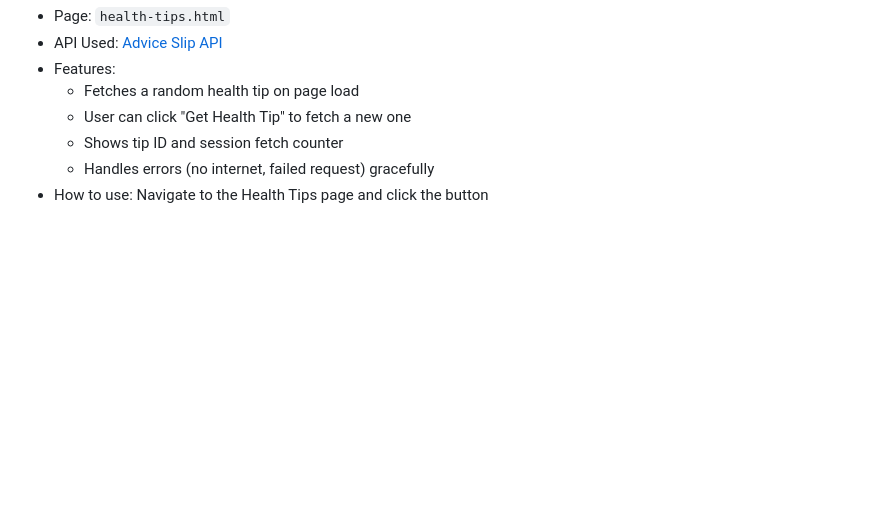
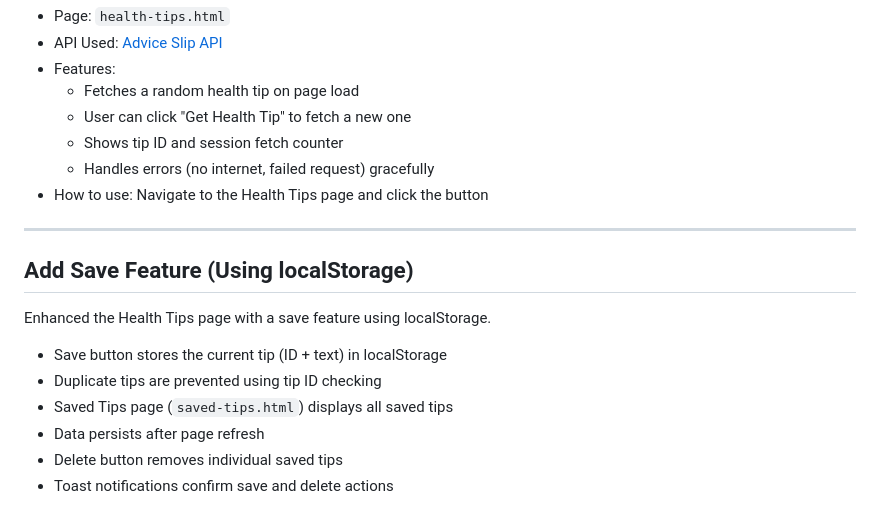
Before and after one commit to macabudbudafrilleshe-dot/macabudbud-landing-page, a Markdown page: README.md, the part around the change. Rendered like a GitHub page; blank space fills up the shorter version.

Commit message:
feat: add save feature with localStorage and saved tips page with updated README

```diff
--- a/README.md
+++ b/README.md
@@ -175,3 +175,16 @@ Integrated the Advice Slip API into NEONODE to display random health tips.
   - Shows tip ID and session fetch counter
   - Handles errors (no internet, failed request) gracefully
 - How to use: Navigate to the Health Tips page and click the button
+
+---
+
+## Add Save Feature (Using localStorage)
+
+Enhanced the Health Tips page with a save feature using localStorage.
+
+- Save button stores the current tip (ID + text) in localStorage
+- Duplicate tips are prevented using tip ID checking
+- Saved Tips page (`saved-tips.html`) displays all saved tips
+- Data persists after page refresh
+- Delete button removes individual saved tips
+- Toast notifications confirm save and delete actions
```
